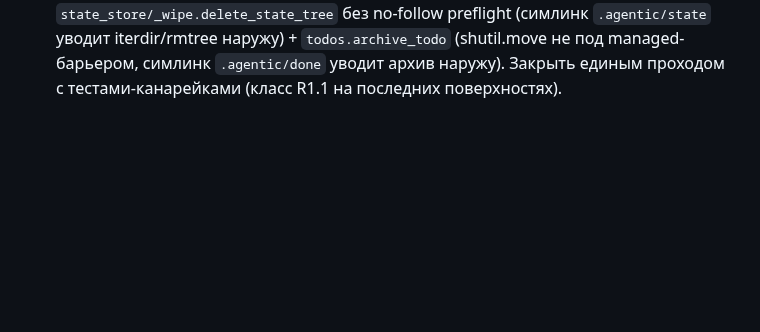
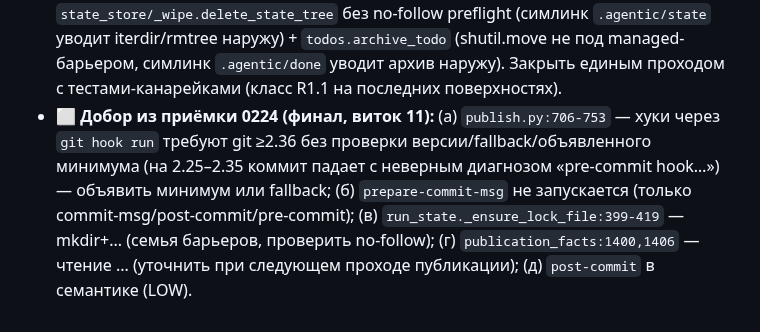
Before and after one commit to EnerJizeIT/agentic-workflow, a Markdown page: BACKLOG.md, the part around the change. Drawn GitHub-style; blank space fills up the shorter version.

Commit message:
docs(backlog): добор 0224-финал — git-хуки (версия, prepare-commit-msg), lock-file, мелочи фактов

```diff
--- a/BACKLOG.md
+++ b/BACKLOG.md
@@ -249,3 +249,4 @@
 - ⬜ **Добор из приёмки 0222 (18.10, финал):** (а) `commit_delta._legacy_plan_split` — печатные чтения c `text=True` без UnicodeDecodeError-guard (quotePath=false + не-UTF-8 → падение commit-пути); чинить ВМЕСТЕ со сносом легаси-парсера арх-тестом мини-волны; (б) док-дрейф `.ratchet-counters:2131,2138,1872` (line-count в скобках: 1290→1582, 428→715, 1217→1242) — пройтись по счётчику в мини-волне; (в) `read_include_list`/`reject_files` swallow except без лога — туда же.
 - ⬜ **Добор из приёмки 0223 (18.10, финал):** (а) **PA-A [MEDIUM]** `commit_plan.preexisting_approval_status:734` — сверяет только M2.1-binding, НЕ candidate-привязку R2.4 (docstring обещает «тот же валидатор, что у гейта»): старый APPROVE с инвалидированным candidate рапортуется valid и потребляется, гейт потом отказывает → лживый вердикт + потраченный цикл (плохого коммита нет, гейт fail-closed); добавить candidate_refusal в валидацию (потребители: wait_event:669, supervisor:645); (б) **PA-B [MEDIUM]** `candidate_verify:351` vs `verify:229` — расхождение shell-режима обязательной проверки; (в) PA-D — approve в забеге БЕЗ baseline явно пропускает кандидата (задокументировано); (г) LOWs: temp-база вне `/tmp/opencode` (PA-2), токен-матч диагноза (RE-2).
 - ⬜ **Юнит мини-волны (по аудиту 0224-iter8): ManagedFS-хвост** — `state_store/_wipe.delete_state_tree` без no-follow preflight (симлинк `.agentic/state` уводит iterdir/rmtree наружу) + `todos.archive_todo` (shutil.move не под managed-барьером, симлинк `.agentic/done` уводит архив наружу). Закрыть единым проходом с тестами-канарейками (класс R1.1 на последних поверхностях).
+- ⬜ **Добор из приёмки 0224 (финал, виток 11):** (а) `publish.py:706-753` — хуки через `git hook run` требуют git ≥2.36 без проверки версии/fallback/объявленного минимума (на 2.25–2.35 коммит падает с неверным диагнозом «pre-commit hook…») — объявить минимум или fallback; (б) `prepare-commit-msg` не запускается (только commit-msg/post-commit/pre-commit); (в) `run_state._ensure_lock_file:399-419` — mkdir+... (семья барьеров, проверить no-follow); (г) `publication_facts:1400,1406` — чтение ... (уточнить при следующем проходе публикации); (д) `post-commit` в семантике (LOW).
```
